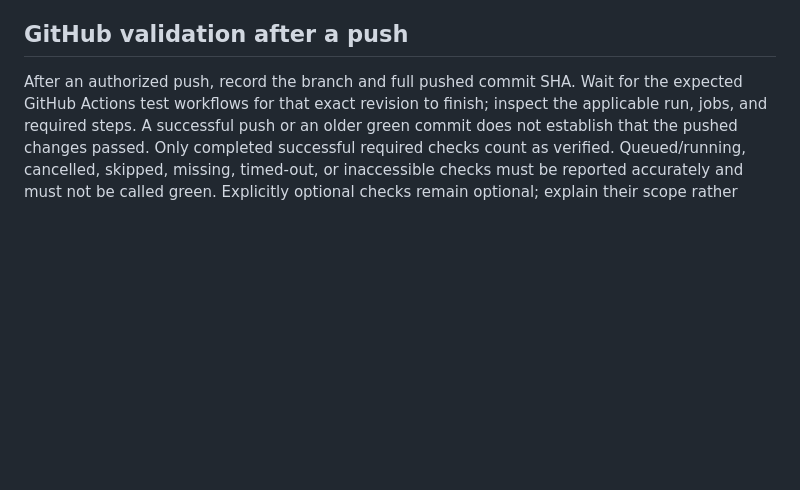
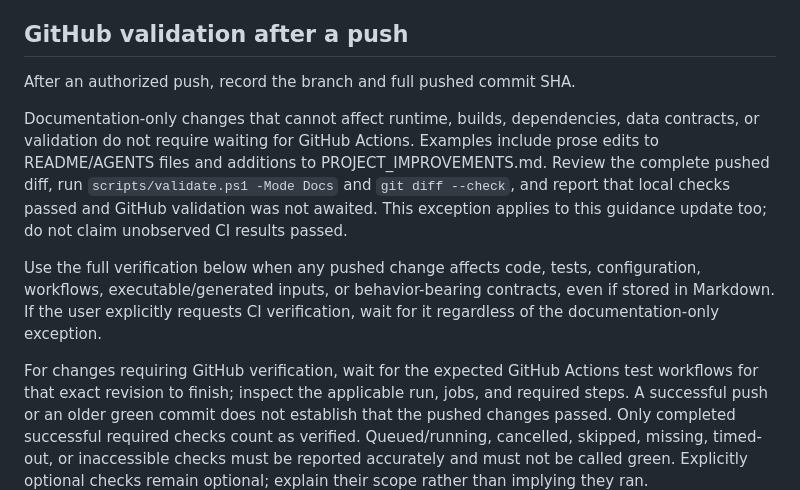
Before and after one commit to tylerlammey/Dynamic-Geospatial-Object-Search, a Markdown page: AGENTS.md, the part around the change. Drawn GitHub-style; blank space fills up the shorter version.

Commit message:
Allow local validation for documentation-only pushes

```diff
--- a/AGENTS.md
+++ b/AGENTS.md
@@ -183,7 +183,22 @@ a fallback for production inference.
 
 ## GitHub validation after a push
 
-After an authorized push, record the branch and full pushed commit SHA. Wait
+After an authorized push, record the branch and full pushed commit SHA.
+
+Documentation-only changes that cannot affect runtime, builds, dependencies,
+data contracts, or validation do not require waiting for GitHub Actions.
+Examples include prose edits to README/AGENTS files and additions to
+PROJECT_IMPROVEMENTS.md. Review the complete pushed diff, run
+`scripts/validate.ps1 -Mode Docs` and `git diff --check`, and report that local
+checks passed and GitHub validation was not awaited. This exception applies
+to this guidance update too; do not claim unobserved CI results passed.
+
+Use the full verification below when any pushed change affects code, tests,
+configuration, workflows, executable/generated inputs, or behavior-bearing
+contracts, even if stored in Markdown. If the user explicitly requests CI
+verification, wait for it regardless of the documentation-only exception.
+
+For changes requiring GitHub verification, wait
 for the expected GitHub Actions test workflows for that exact revision to
 finish; inspect the applicable run, jobs, and required steps. A successful push
 or an older green commit does not establish that the pushed changes passed.
```
